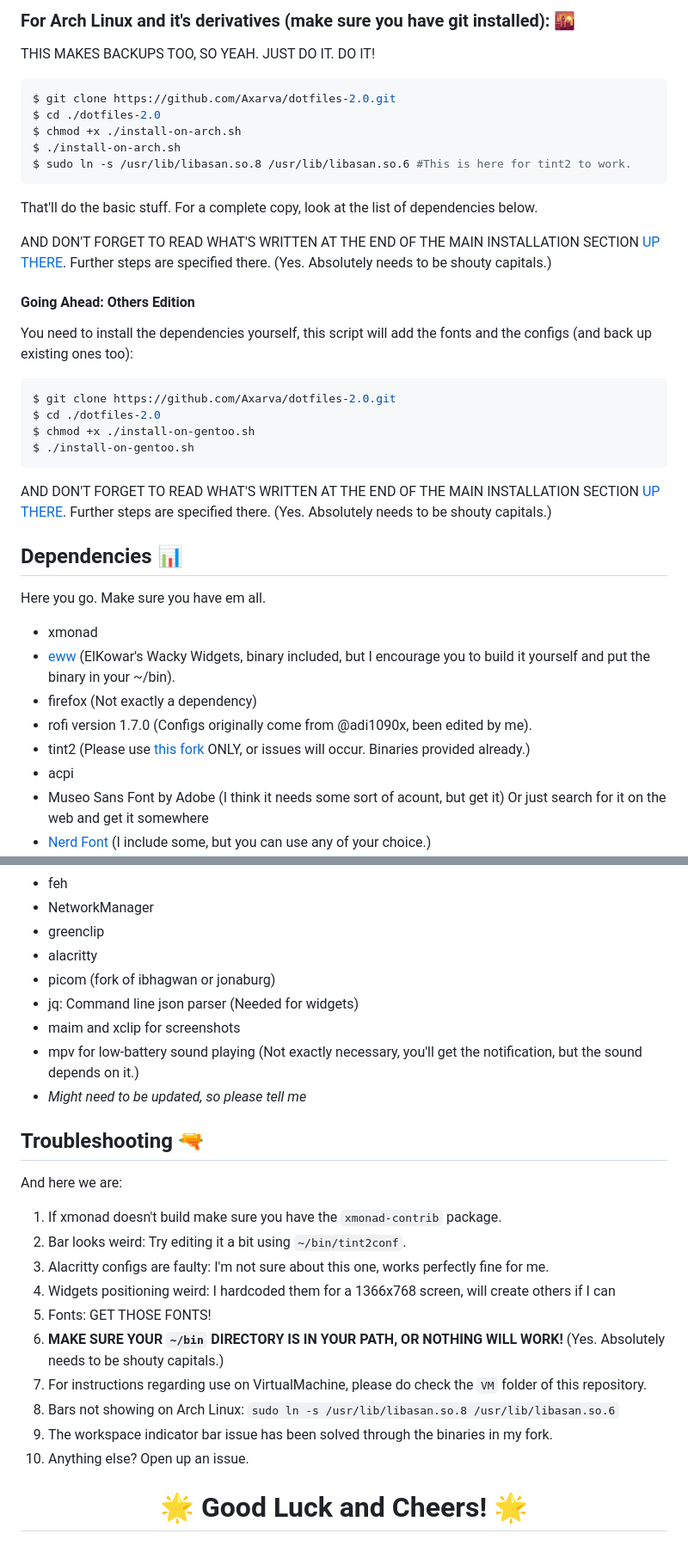
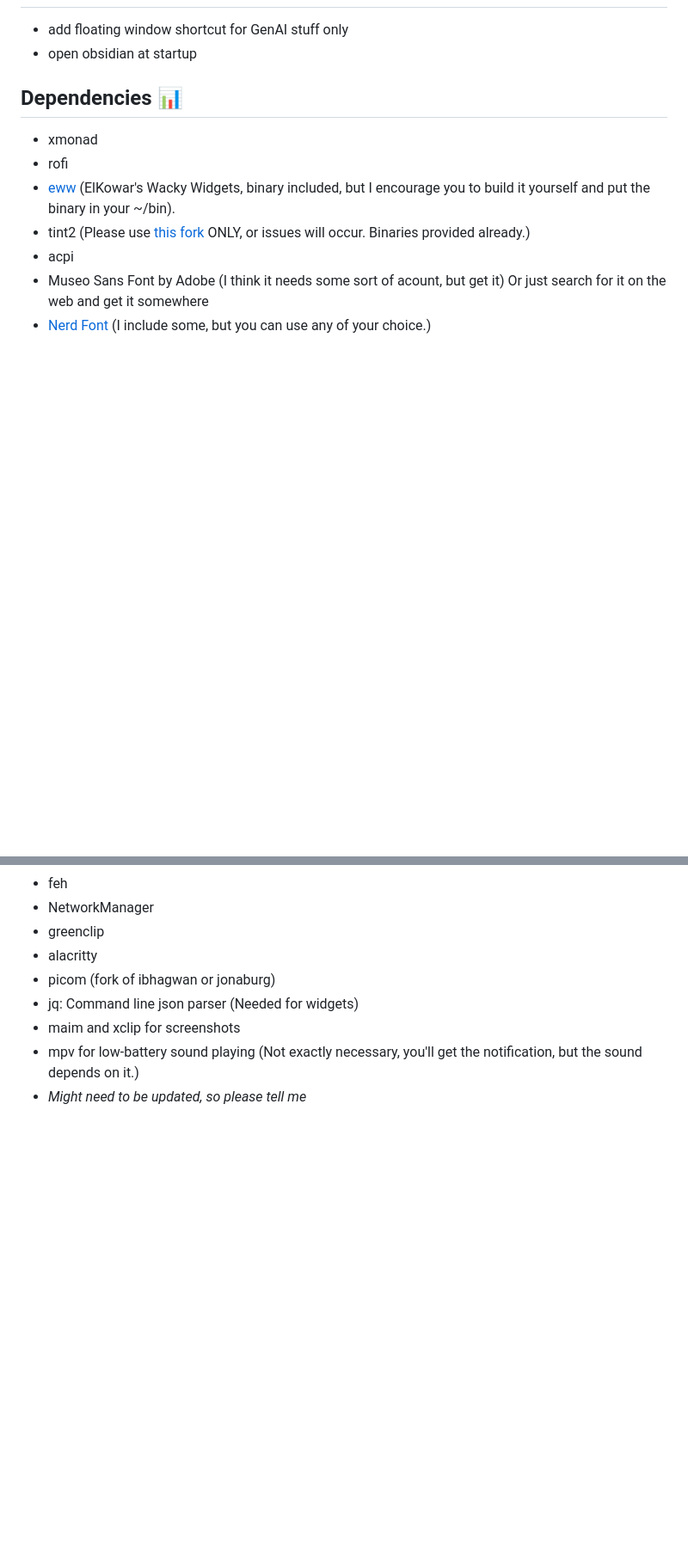
Before and after one commit to husseljoo/xmonad-config, a Markdown page: README.md, 2 parts joined by grey strips. Shown: that part at 86% size. Rendered like a GitHub page; blank space fills up the shorter version.

````diff
--- a/README.md
+++ b/README.md
@@ -68,41 +28,11 @@ Workflow GIF: (This is a short one, for more goodies look at the links below)
-### For Arch Linux and it's derivatives (make sure you have git installed): 🌇
-
-THIS MAKES BACKUPS TOO, SO YEAH. JUST DO IT. DO IT!
-
-```bash
-$ git clone https://github.com/Axarva/dotfiles-2.0.git
-$ cd ./dotfiles-2.0
-$ chmod +x ./install-on-arch.sh
-$ ./install-on-arch.sh
-$ sudo ln -s /usr/lib/libasan.so.8 /usr/lib/libasan.so.6 #This is here for tint2 to work.
-```
-
-That'll do the basic stuff. For a complete copy, look at the list of dependencies below.
-
-AND DON'T FORGET TO READ WHAT'S WRITTEN AT THE END OF THE MAIN INSTALLATION SECTION [UP THERE](#inst). Further steps are specified there. (Yes. Absolutely needs to be shouty capitals.)
-
-#### Going Ahead: Others Edition
-
-You need to install the dependencies yourself, this script will add the fonts and the configs (and back up existing ones too):
-
-```bash
-$ git clone https://github.com/Axarva/dotfiles-2.0.git
-$ cd ./dotfiles-2.0
-$ chmod +x ./install-on-gentoo.sh
-$ ./install-on-gentoo.sh
-```
-
-AND DON'T FORGET TO READ WHAT'S WRITTEN AT THE END OF THE MAIN INSTALLATION SECTION [UP THERE](#inst). Further steps are specified there. (Yes. Absolutely needs to be shouty capitals.)
-<a id="deps"></a>
+- add floating window shortcut for GenAI stuff only
+- open obsidian at startup
 
 ## Dependencies 📊
 
-Here you go. Make sure you have em all.
-
 - xmonad
+- rofi
 - [eww](https://github.com/elkowar/eww) (ElKowar's Wacky Widgets, binary included, but I encourage you to build it yourself and put the binary in your ~/bin).
-- firefox (Not exactly a dependency)
-- rofi version 1.7.0 (Configs originally come from @adi1090x, been edited by me).
 - tint2 (Please use [this fork](https://github.com/Axarva/tint2-1) ONLY, or issues will occur. Binaries provided already.)
 - acpi
 - Museo Sans Font by Adobe (I think it needs some sort of acount, but get it) Or just search for it on the web and get it somewhere
@@ -122,22 +52,3 @@ Here you go. Make sure you have em all.
 - maim and xclip for screenshots
 - mpv for low-battery sound playing (Not exactly necessary, you'll get the notification, but the sound depends on it.)
 - _Might need to be updated, so please tell me_
-
-<a id="trouble"></a>
-
-## Troubleshooting 🔫
-
-And here we are:
-
-1. If xmonad doesn't build make sure you have the `xmonad-contrib` package.
-2. Bar looks weird: Try editing it a bit using `~/bin/tint2conf`.
-3. Alacritty configs are faulty: I'm not sure about this one, works perfectly fine for me.
-4. Widgets positioning weird: I hardcoded them for a 1366x768 screen, will create others if I can
-5. Fonts: GET THOSE FONTS!
-6. **MAKE SURE YOUR `~/bin` DIRECTORY IS IN YOUR PATH, OR NOTHING WILL WORK!** (Yes. Absolutely needs to be shouty capitals.)
-7. For instructions regarding use on VirtualMachine, please do check the `VM` folder of this repository.
-8. Bars not showing on Arch Linux: `sudo ln -s /usr/lib/libasan.so.8 /usr/lib/libasan.so.6`
-9. The workspace indicator bar issue has been solved through the binaries in my fork.
-10. Anything else? Open up an issue.
-
-<h1 align="center">🌟 Good Luck and Cheers! 🌟</h1>
````
Also changed, not shown: other parts of README.md (+20 -60 lines), .github/ISSUE_TEMPLATE/bug_report.md (deleted, +0 -30 lines), images/coding.png (added), images/note-taking-shell.png (added), images/note-taking.png (added), 1 other file.
